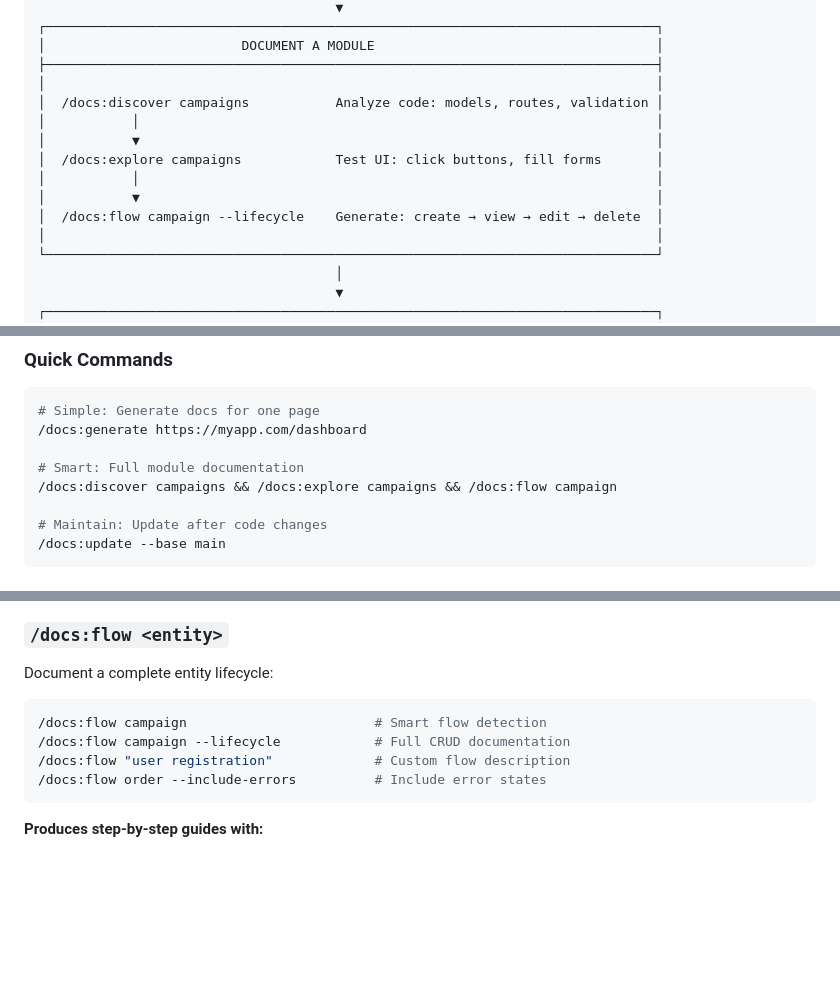
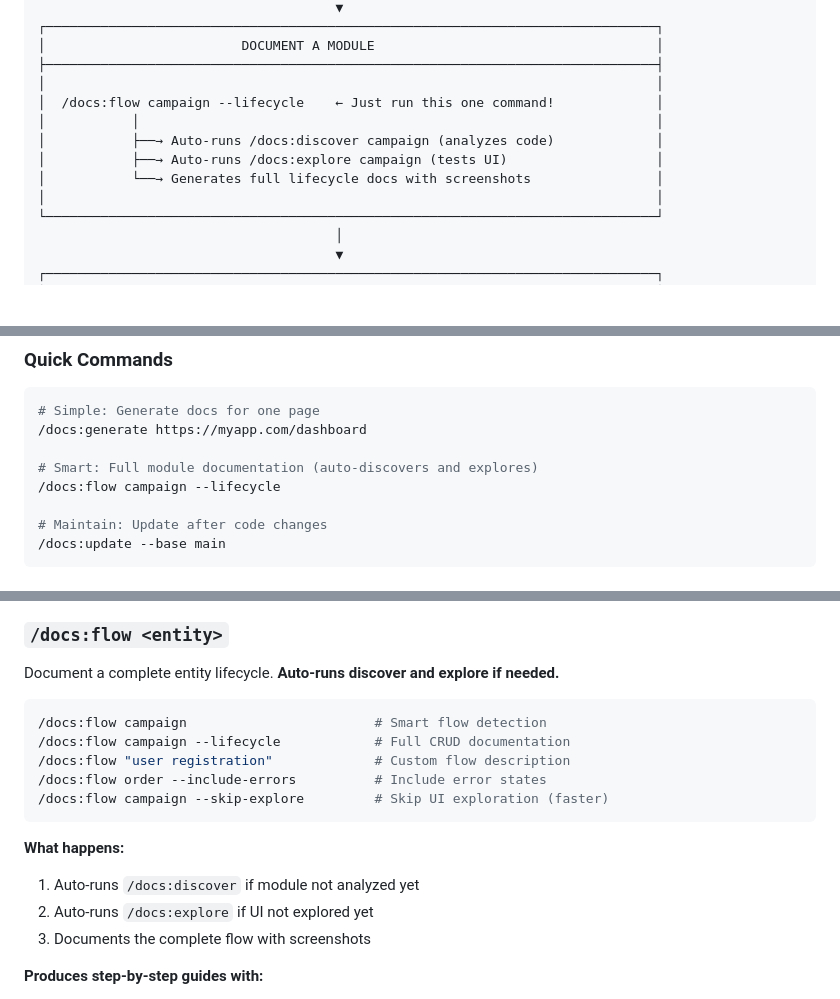
Before and after one commit to BinarCode/aidocs-cli, a Markdown page: README.md, 3 parts joined by grey strips. GitHub-like rendering; blank space fills up the shorter version.

Commit message:
feat: /docs:flow auto-runs discover and explore if needed

````diff
--- a/README.md
+++ b/README.md
@@ -69,13 +69,11 @@ aidocs init .
 │                         DOCUMENT A MODULE                                    │
 ├──────────────────────────────────────────────────────────────────────────────┤
 │                                                                              │
-│  /docs:discover campaigns           Analyze code: models, routes, validation │
+│  /docs:flow campaign --lifecycle    ← Just run this one command!             │
 │           │                                                                  │
-│           ▼                                                                  │
-│  /docs:explore campaigns            Test UI: click buttons, fill forms       │
-│           │                                                                  │
-│           ▼                                                                  │
-│  /docs:flow campaign --lifecycle    Generate: create → view → edit → delete  │
+│           ├──→ Auto-runs /docs:discover campaign (analyzes code)             │
+│           ├──→ Auto-runs /docs:explore campaign (tests UI)                   │
+│           └──→ Generates full lifecycle docs with screenshots                │
 │                                                                              │
 └──────────────────────────────────────────────────────────────────────────────┘
                                       │
@@ -96,8 +94,8 @@ aidocs init .
 # Simple: Generate docs for one page
 /docs:generate https://myapp.com/dashboard
 
-# Smart: Full module documentation
-/docs:discover campaigns && /docs:explore campaigns && /docs:flow campaign
+# Smart: Full module documentation (auto-discovers and explores)
+/docs:flow campaign --lifecycle
 
 # Maintain: Update after code changes
 /docs:update --base main
@@ -251,14 +249,20 @@ Interactively explore a module's UI with Playwright:
 
 ### `/docs:flow <entity>`
 
-Document a complete entity lifecycle:
+Document a complete entity lifecycle. **Auto-runs discover and explore if needed.**
 
 ```bash
 /docs:flow campaign                        # Smart flow detection
 /docs:flow campaign --lifecycle            # Full CRUD documentation
 /docs:flow "user registration"             # Custom flow description
 /docs:flow order --include-errors          # Include error states
+/docs:flow campaign --skip-explore         # Skip UI exploration (faster)
 ```
+
+**What happens:**
+1. Auto-runs `/docs:discover` if module not analyzed yet
+2. Auto-runs `/docs:explore` if UI not explored yet
+3. Documents the complete flow with screenshots
 
 **Produces step-by-step guides with:**
 - Screenshots at each step
````
Also changed, not shown: 1 other file.
